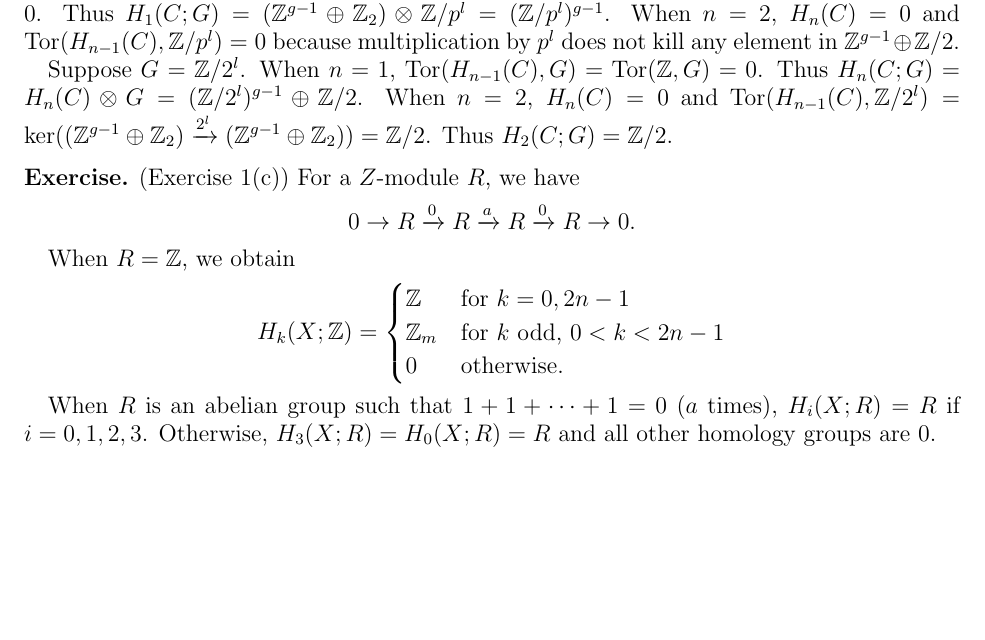
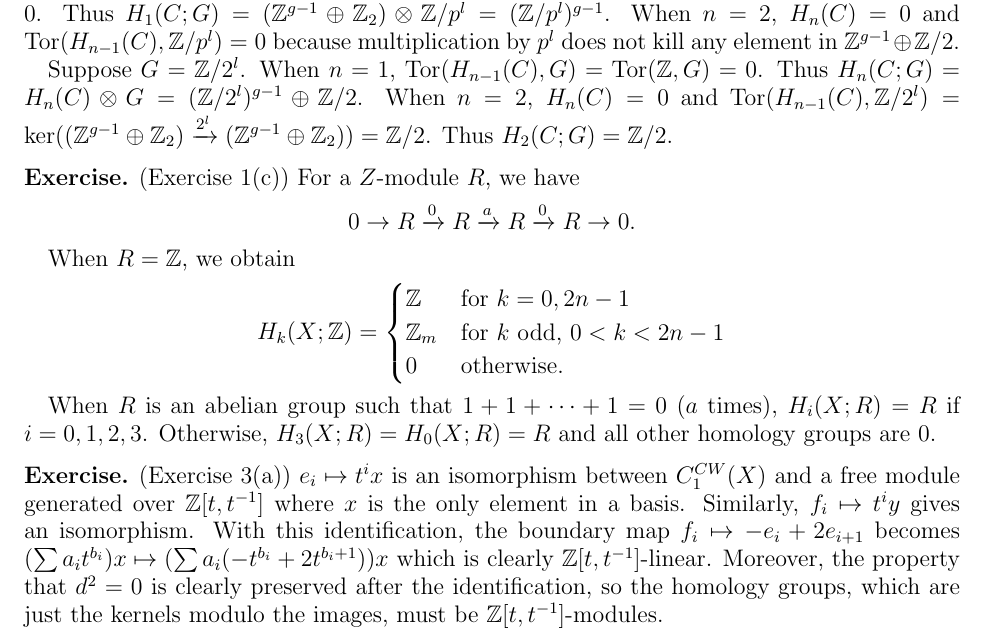
Before and after one commit to hidenori-shinohara/courses, a LaTeX problem sheet (math612/hw1/math612-hw1.tex): part of page 2 of 2, cut so that both start at the same text, the shorter picture padded with empty space. Compiled offline with pdfLaTeX.

Commit message:
Finish 3a

```diff
--- a/math612/hw1/math612-hw1.tex
+++ b/math612/hw1/math612-hw1.tex
@@ -183,4 +183,11 @@
   Otherwise, $H_3(X; R) = H_0(X; R) = R$ and all other homology groups are 0.
 \end{exer}
 
+\begin{exer}{(Exercise 3(a))}
+  $e_i \mapsto t^ix$ is an isomorphism between $C_1^{CW}(X)$ and a free module generated over $\mathbb{Z}[t, t^{-1}]$ where $x$ is the only element in a basis.
+  Similarly, $f_i \mapsto t^iy$ gives an isomorphism.
+  With this identification, the boundary map $f_i \mapsto -e_i + 2e_{i + 1}$ becomes $(\sum a_it^{b_i}) x \mapsto (\sum a_i(-t^{b_i} + 2t^{b_i + 1}))x$ which is clearly $\mathbb{Z}[t, t^{-1}]$-linear.
+  Moreover, the property that $d^2 = 0$ is clearly preserved after the identification, so the homology groups, which are just the kernels modulo the images, must be $\mathbb{Z}[t, t^{-1}]$-modules.
+\end{exer}
+
 \end{document}
```
Also changed, not shown: math612/hw1/math612-hw1.pdf.
